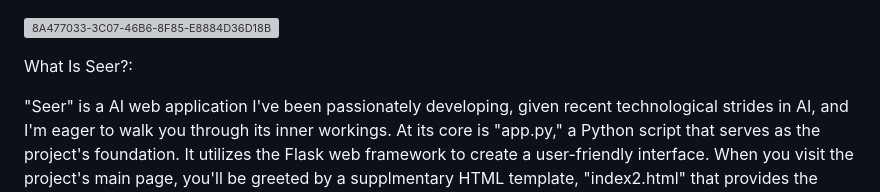
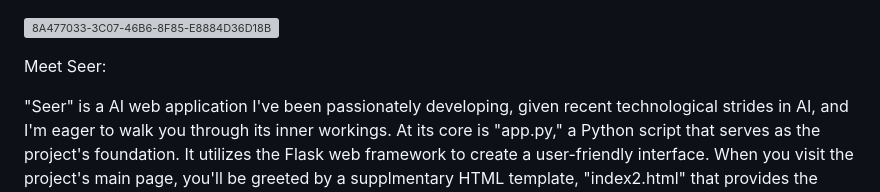
Before and after one commit to issamohamed/Seer, a Markdown page: README.md, the part around the change. GitHub-like rendering; grey boxes are pictures that could not be loaded.

```diff
--- a/README.md
+++ b/README.md
@@ -2,7 +2,7 @@
 
 ![8A477033-3C07-46B6-8F85-E8884D36D18B](https://github.com/issamohamed/Seer/assets/48192737/526cd89d-b8bb-4a03-af41-a07d37d00845)
 
-What Is Seer?:
+Meet Seer:
 
 
  "Seer" is a AI web application I've been passionately developing, given recent technological strides in AI, and I'm eager to walk you through its inner workings. At its core is "app.py," a Python script that serves as the project's foundation. It utilizes the Flask web framework to create a user-friendly interface. When you visit the project's main page, you'll be greeted by  a supplmentary HTML template, "index2.html" that provides the interface for the User's entire experience.
```
